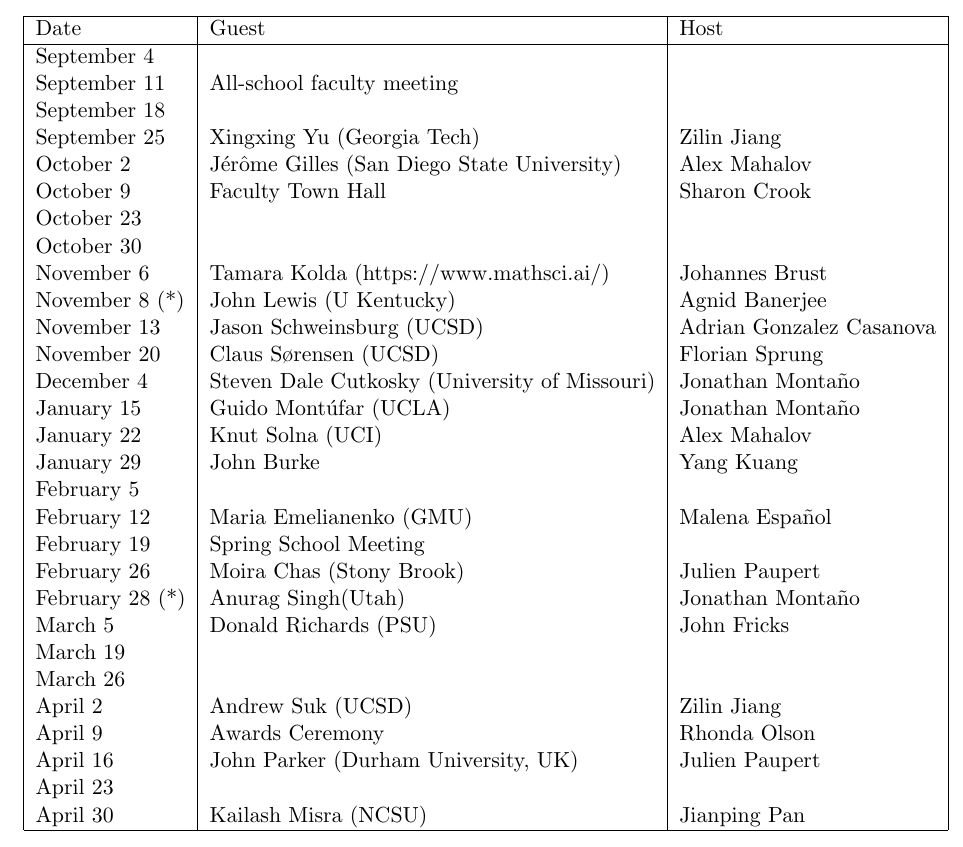
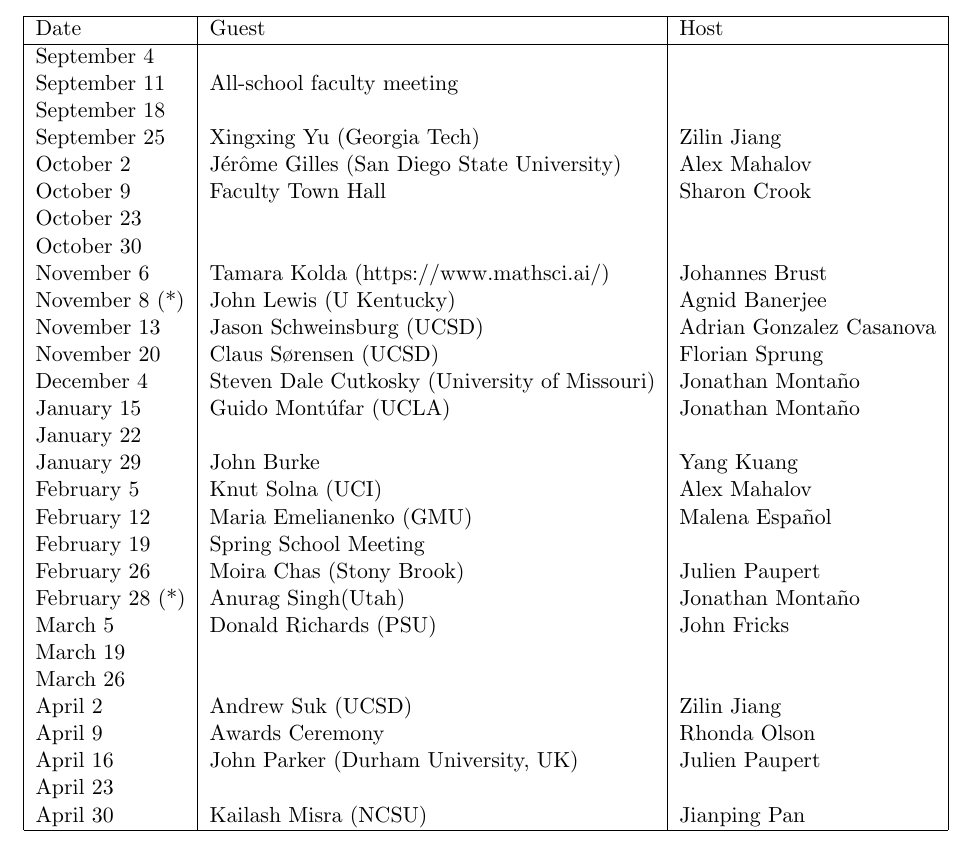
Before and after one commit to johnfricks/johnfricks.github.io, a LaTeX document (docs/coll/schedule.tex): part of the page, cut so that both start at the same text. Compiled offline with pdfLaTeX.

Commit message:
alex try 2

```diff
--- a/docs/coll/schedule.tex
+++ b/docs/coll/schedule.tex
@@ -26,9 +26,9 @@
 November 20 &Claus S\o rensen (UCSD) & Florian Sprung \\
 December 4 & Steven Dale Cutkosky (University of Missouri) & Jonathan Monta\~no \\
 January 15 & Guido Mont\'ufar (UCLA) & Jonathan Monta\~no \\
-January 22 & Knut Solna (UCI) & Alex Mahalov\\
+January 22 & &\\
 January 29 & John Burke& Yang Kuang \\
-February 5 & & \\
+February 5 & Knut Solna (UCI) & Alex Mahalov\\
 February 12 & Maria Emelianenko (GMU) & Malena Espa\~nol\\
 February 19 & Spring School Meeting & \\
 February 26  & Moira Chas (Stony Brook) & Julien Paupert \\
```
Also changed, not shown: docs/coll/schedule.pdf, 2 other files.
